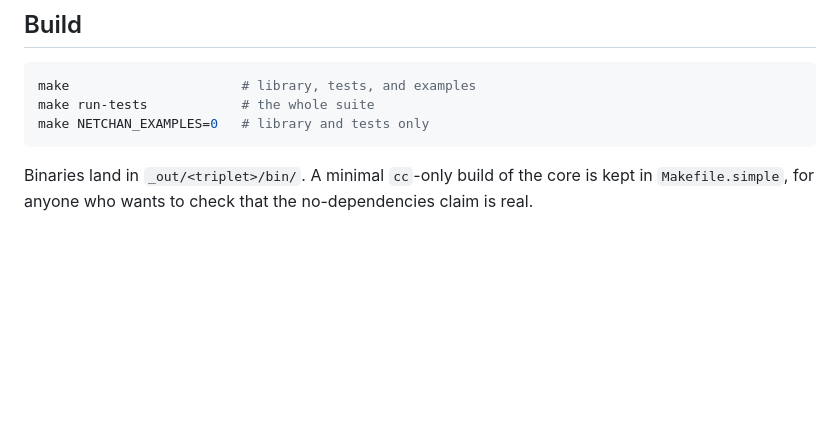
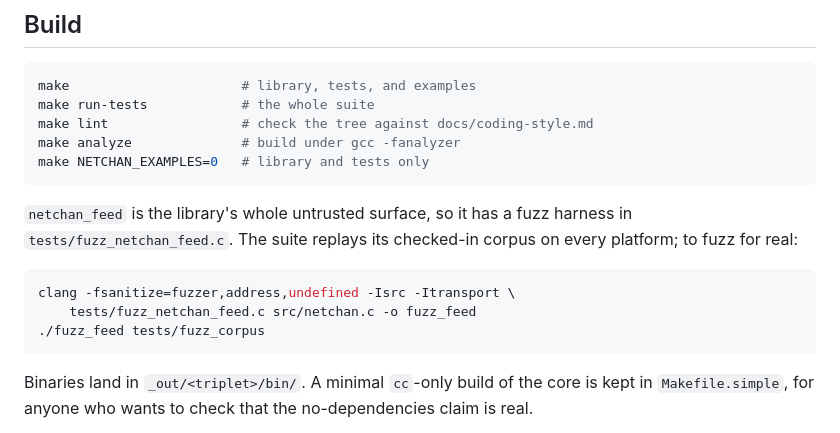
Before and after one commit to OrangeTide/netchan, a Markdown page: README.md, the part around the change. Rendered like a GitHub page; blank space fills up the shorter version.

````diff
--- a/README.md
+++ b/README.md
@@ -71,7 +71,19 @@ never names a socket.
 ```sh
 make                      # library, tests, and examples
 make run-tests            # the whole suite
+make lint                 # check the tree against docs/coding-style.md
+make analyze              # build under gcc -fanalyzer
 make NETCHAN_EXAMPLES=0   # library and tests only
+```
+
+`netchan_feed` is the library's whole untrusted surface, so it has a fuzz
+harness in `tests/fuzz_netchan_feed.c`. The suite replays its checked-in
+corpus on every platform; to fuzz for real:
+
+```sh
+clang -fsanitize=fuzzer,address,undefined -Isrc -Itransport \
+    tests/fuzz_netchan_feed.c src/netchan.c -o fuzz_feed
+./fuzz_feed tests/fuzz_corpus
 ```
 
 Binaries land in `_out/<triplet>/bin/`. A minimal `cc`-only build of the core
````
Also changed, not shown: CHANGELOG.md (+10 -0 lines).
